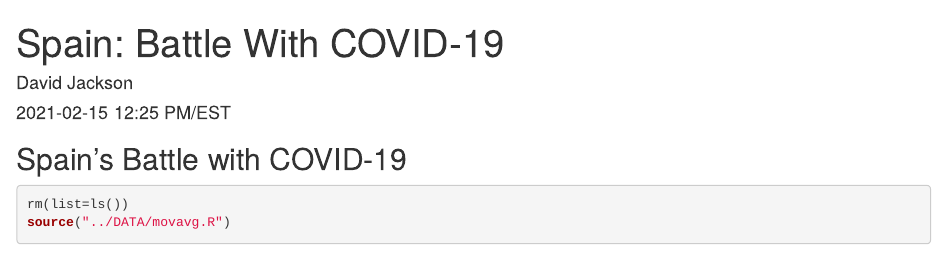
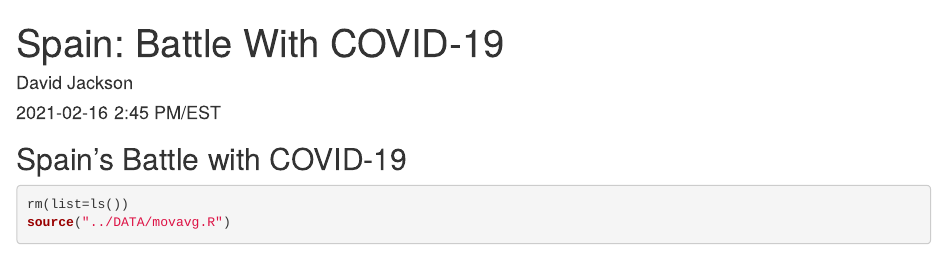
Before and after one commit to davidjayjackson/COVID-19-Camino, an R Markdown document (index.Rmd): the page in a window 1100 px wide, from its top. Rendered offline with R 4.5, knitr and Pandoc, with nearby package versions; some code elsewhere in the file could not run offline.

Commit message:
Updated 2021-02-16

```diff
--- a/index.Rmd
+++ b/index.Rmd
@@ -1,7 +1,7 @@
 ---
 title: 'Spain: Battle With COVID-19'
 author: "David Jackson"
-date: "2021-02-15 12:25 PM/EST"
+date: "2021-02-16 2:45 PM/EST"
 output:
   html_document:
     fig_width: 9
```
